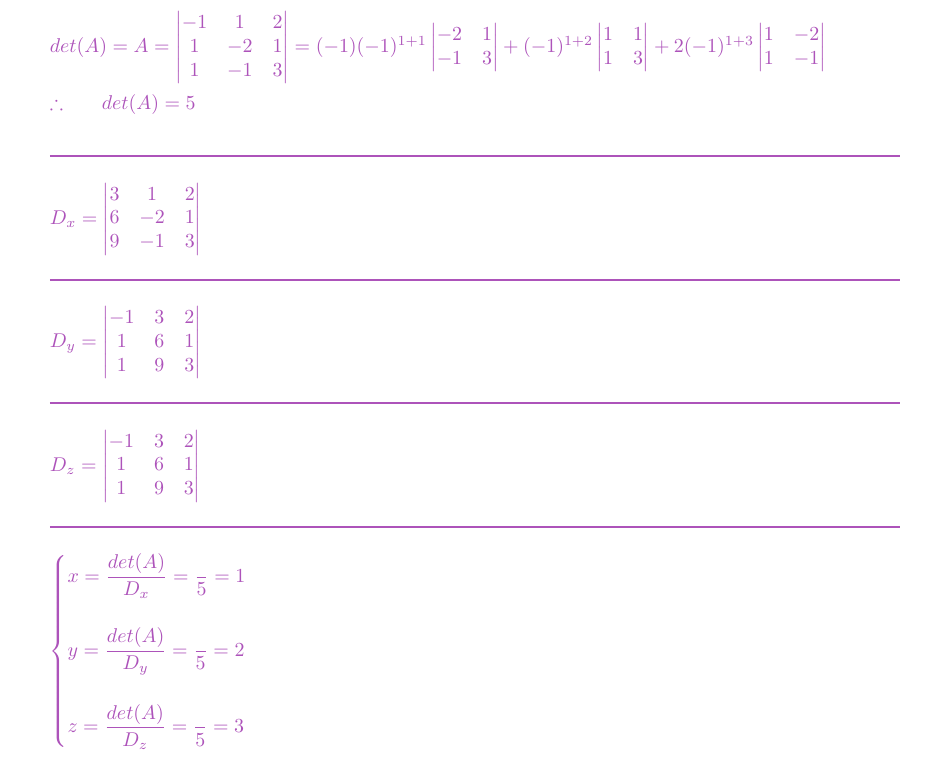
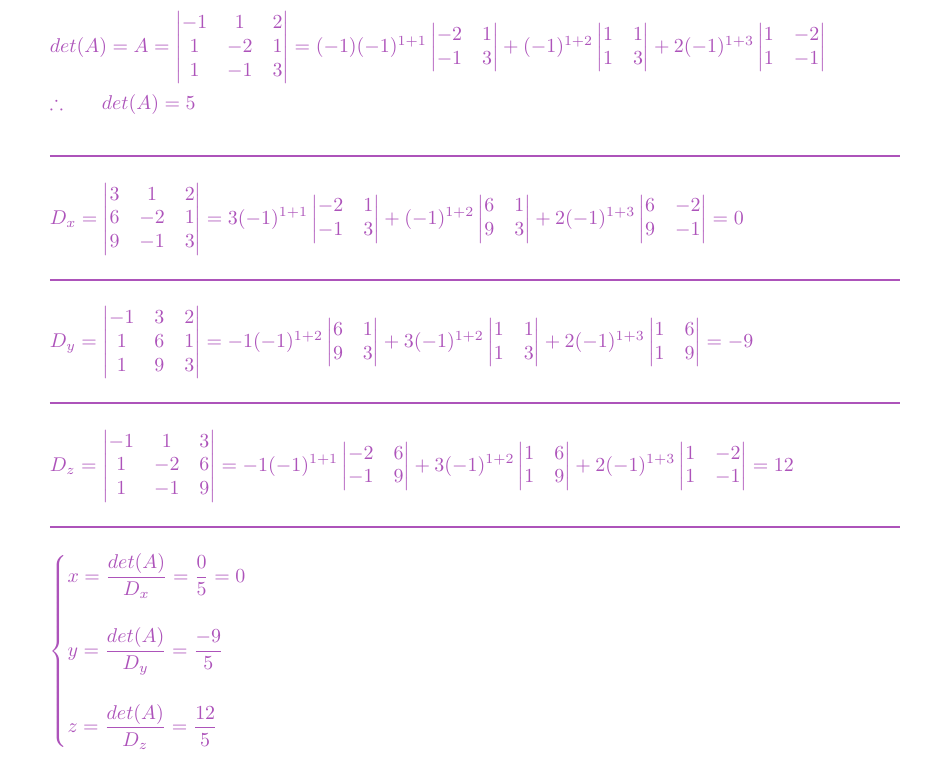
Before and after one commit to Behnam4/MAT-342, a LaTeX problem sheet (homework2.tex): part of page 4 of 4, cut so that both start at the same text. Compiled offline with pdfLaTeX.

Commit message:
Question 2

```diff
--- a/homework2.tex
+++ b/homework2.tex
@@ -354,7 +354,19 @@
             6 & -2 & 1
             \\
             9 & -1 & 3
-          \end{vmatrix}
+          \end{vmatrix}=3(-1)^{1+1} \begin{vmatrix}
+            -2 & 1
+            \\
+            -1 & 3
+          \end{vmatrix}+(-1)^{1+2}\begin{vmatrix}
+            6 & 1
+            \\
+            9 & 3
+          \end{vmatrix}+2(-1)^{1+3}\begin{vmatrix}
+            6 & -2
+            \\
+            9 & -1
+          \end{vmatrix}=0
           \\
           \\
           \rule{15cm}{1pt}
@@ -366,32 +378,56 @@
             1 & 6 & 1
             \\
             1 & 9 & 3
-          \end{vmatrix}
+          \end{vmatrix}=-1(-1)^{1+2}\begin{vmatrix}
+            6 & 1
+            \\
+            9 & 3
+          \end{vmatrix}+3(-1)^{1+2}\begin{vmatrix}
+            1 & 1
+            \\
+            1 & 3
+          \end{vmatrix}+2(-1)^{1+3}\begin{vmatrix}
+            1 & 6
+            \\
+            1 & 9
+          \end{vmatrix}=-9
           \\
           \\
           \rule{15cm}{1pt}
           \\
           \\
           D_z=\begin{vmatrix}
-            -1 & 3 & 2
+            -1 & 1 & 3
             \\
-            1 & 6 & 1
+            1 & -2 & 6
             \\
-            1 & 9 & 3
-          \end{vmatrix}
+            1 & -1 & 9
+          \end{vmatrix}=-1(-1)^{1+1}\begin{vmatrix}
+            -2 & 6
+            \\
+            -1 & 9
+          \end{vmatrix}+3(-1)^{1+2}\begin{vmatrix}
+            1 & 6
+            \\
+            1 & 9
+          \end{vmatrix}+2(-1)^{1+3}\begin{vmatrix}
+            1 & -2
+            \\
+            1 & -1
+          \end{vmatrix}=12
           \\
           \\
           \rule{15cm}{1pt}
           \\
           \\
           \begin{cases}
-            x=\dfrac{det(A)}{D_x}=\dfrac{}{5}=1
+            x=\dfrac{det(A)}{D_x}=\dfrac{0}{5}=0
             \\
             \\
-            y=\dfrac{det(A)}{D_y}=\dfrac{}{5}=2
+            y=\dfrac{det(A)}{D_y}=\dfrac{-9}{5}
             \\
             \\
-            z=\dfrac{det(A)}{D_z}=\dfrac{}{5}=3
+            z=\dfrac{det(A)}{D_z}=\dfrac{12}{5}
           \end{cases}
         $
       }
```
